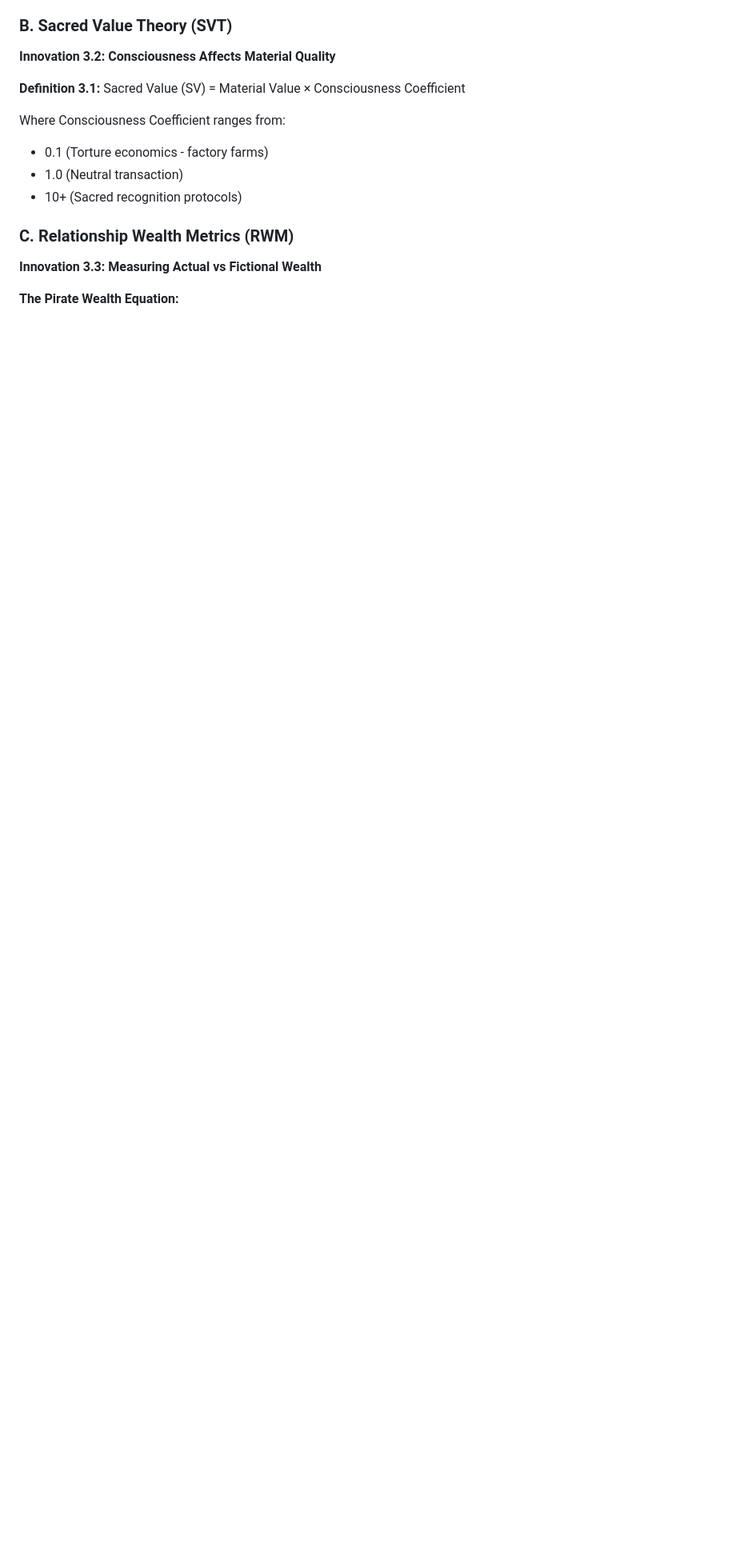
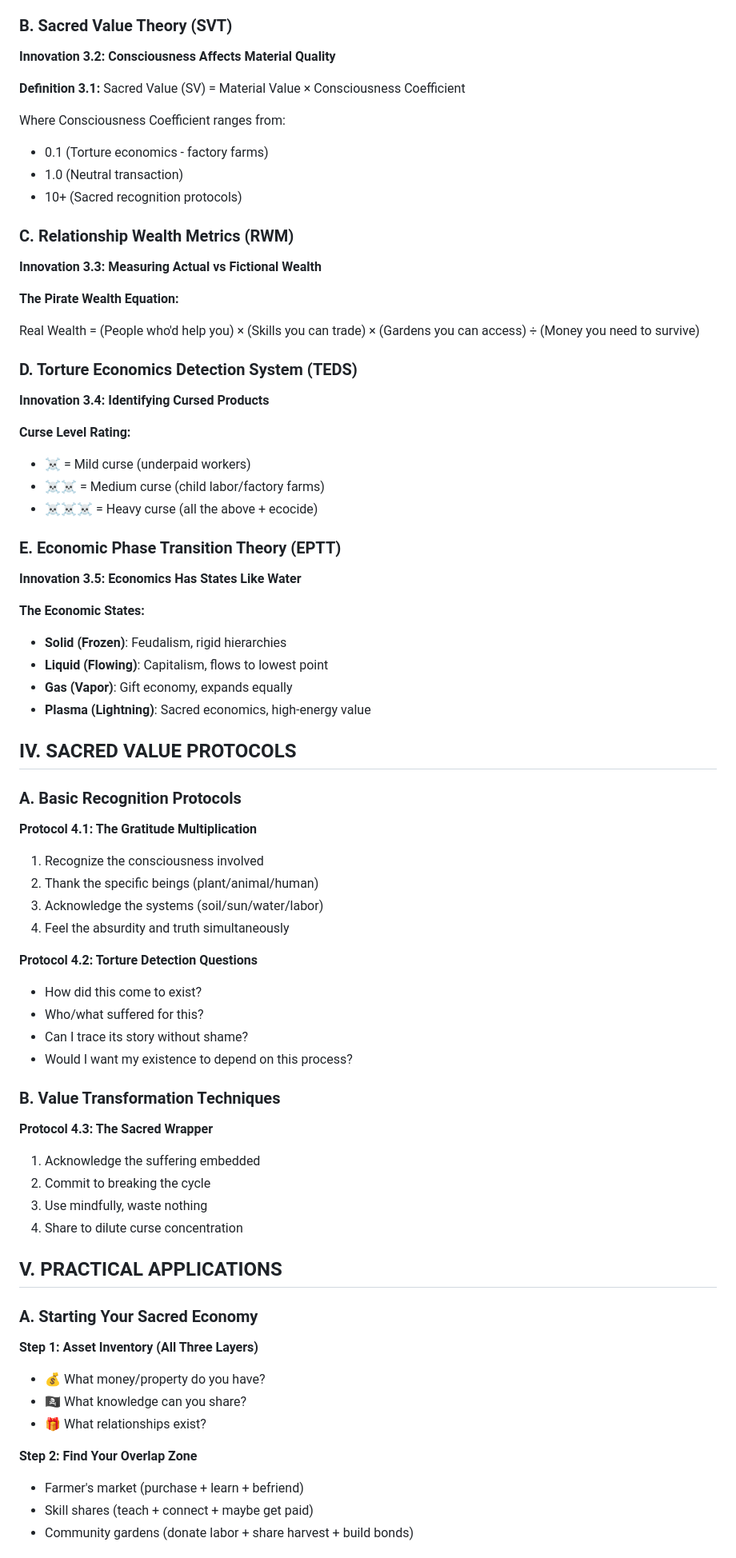
Before and after one commit to detectiveslothpirate/consciousness-piracy, a Markdown page: philosophy/core-triad/ECONOMICALLY_FUCKED.md, the part around one of its changes. Shown at 80% size. Rendered like a GitHub page; blank space fills up the shorter version.

Commit message:
Update ECONOMICALLY_FUCKED.md
* structure fix *

```diff
--- a/philosophy/core-triad/ECONOMICALLY_FUCKED.md
+++ b/philosophy/core-triad/ECONOMICALLY_FUCKED.md
@@ -139,3 +139,64 @@ Where Consciousness Coefficient ranges from:
 **Innovation 3.3: Measuring Actual vs Fictional Wealth**
 
 **The Pirate Wealth Equation:**
+
+Real Wealth = (People who'd help you) × (Skills you can trade) × (Gardens you can access)
+÷ (Money you need to survive)
+
+### D. Torture Economics Detection System (TEDS)
+
+**Innovation 3.4: Identifying Cursed Products**
+
+**Curse Level Rating:**
+- ☠️ = Mild curse (underpaid workers)
+- ☠️☠️ = Medium curse (child labor/factory farms)
+- ☠️☠️☠️ = Heavy curse (all the above + ecocide)
+
+### E. Economic Phase Transition Theory (EPTT)
+
+**Innovation 3.5: Economics Has States Like Water**
+
+**The Economic States:**
+- **Solid (Frozen)**: Feudalism, rigid hierarchies
+- **Liquid (Flowing)**: Capitalism, flows to lowest point
+- **Gas (Vapor)**: Gift economy, expands equally
+- **Plasma (Lightning)**: Sacred economics, high-energy value
+
+## IV. SACRED VALUE PROTOCOLS
+
+### A. Basic Recognition Protocols
+
+**Protocol 4.1: The Gratitude Multiplication**
+1. Recognize the consciousness involved
+2. Thank the specific beings (plant/animal/human)
+3. Acknowledge the systems (soil/sun/water/labor)
+4. Feel the absurdity and truth simultaneously
+
+**Protocol 4.2: Torture Detection Questions**
+- How did this come to exist?
+- Who/what suffered for this?
+- Can I trace its story without shame?
+- Would I want my existence to depend on this process?
+
+### B. Value Transformation Techniques
+
+**Protocol 4.3: The Sacred Wrapper**
+1. Acknowledge the suffering embedded
+2. Commit to breaking the cycle
+3. Use mindfully, waste nothing
+4. Share to dilute curse concentration
+
+## V. PRACTICAL APPLICATIONS
+
+### A. Starting Your Sacred Economy
+
+**Step 1: Asset Inventory (All Three Layers)**
+- 💰 What money/property do you have?
+- 🏴‍☠️ What knowledge can you share?
+- 🎁 What relationships exist?
+
+**Step 2: Find Your Overlap Zone**
+- Farmer's market (purchase + learn + befriend)
+- Skill shares (teach + connect + maybe get paid)
+- Community gardens (donate labor + share harvest + build bonds)
+
```
Also changed, not shown: other parts of philosophy/core-triad/ECONOMICALLY_FUCKED.md (+64 -0 lines).
